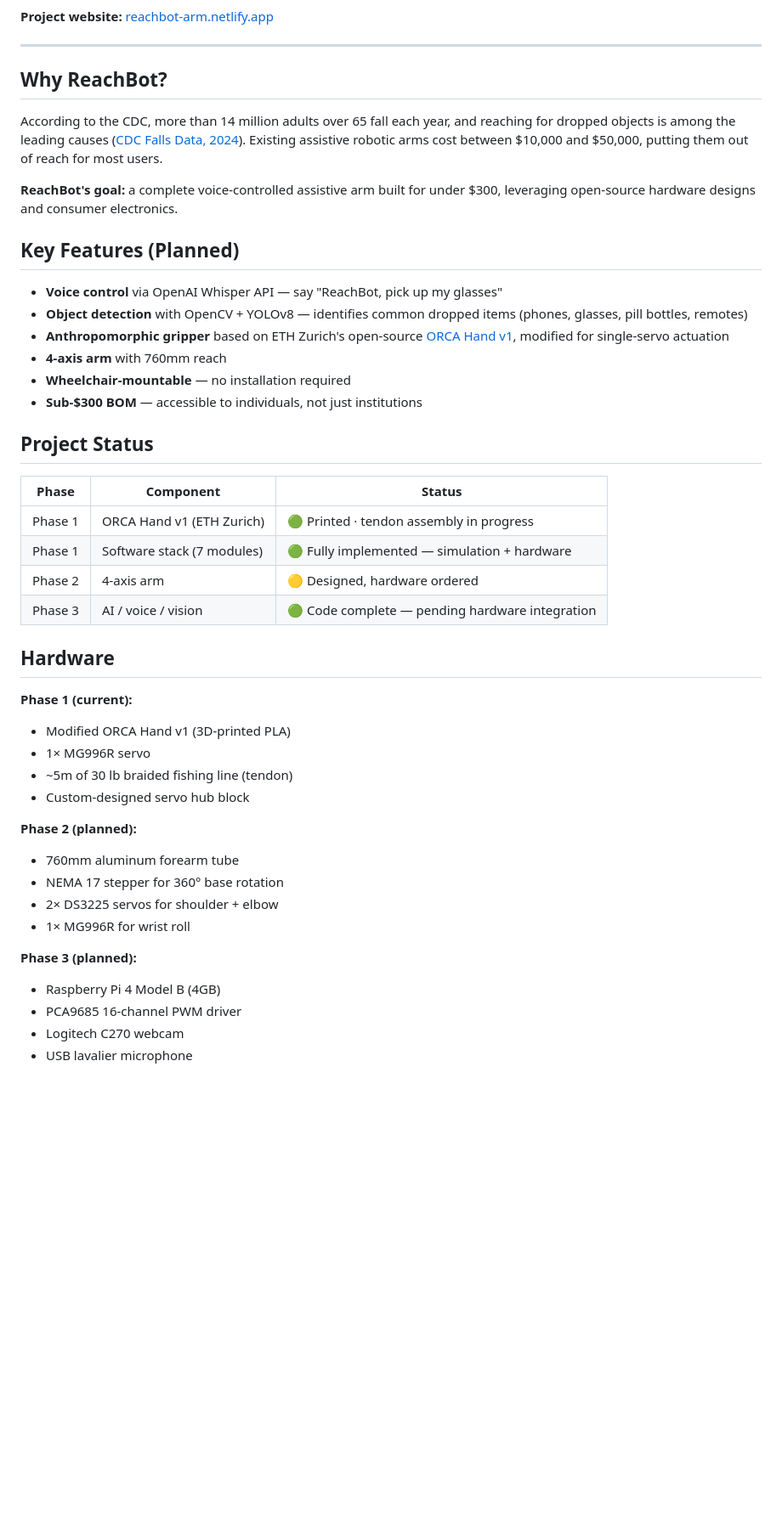
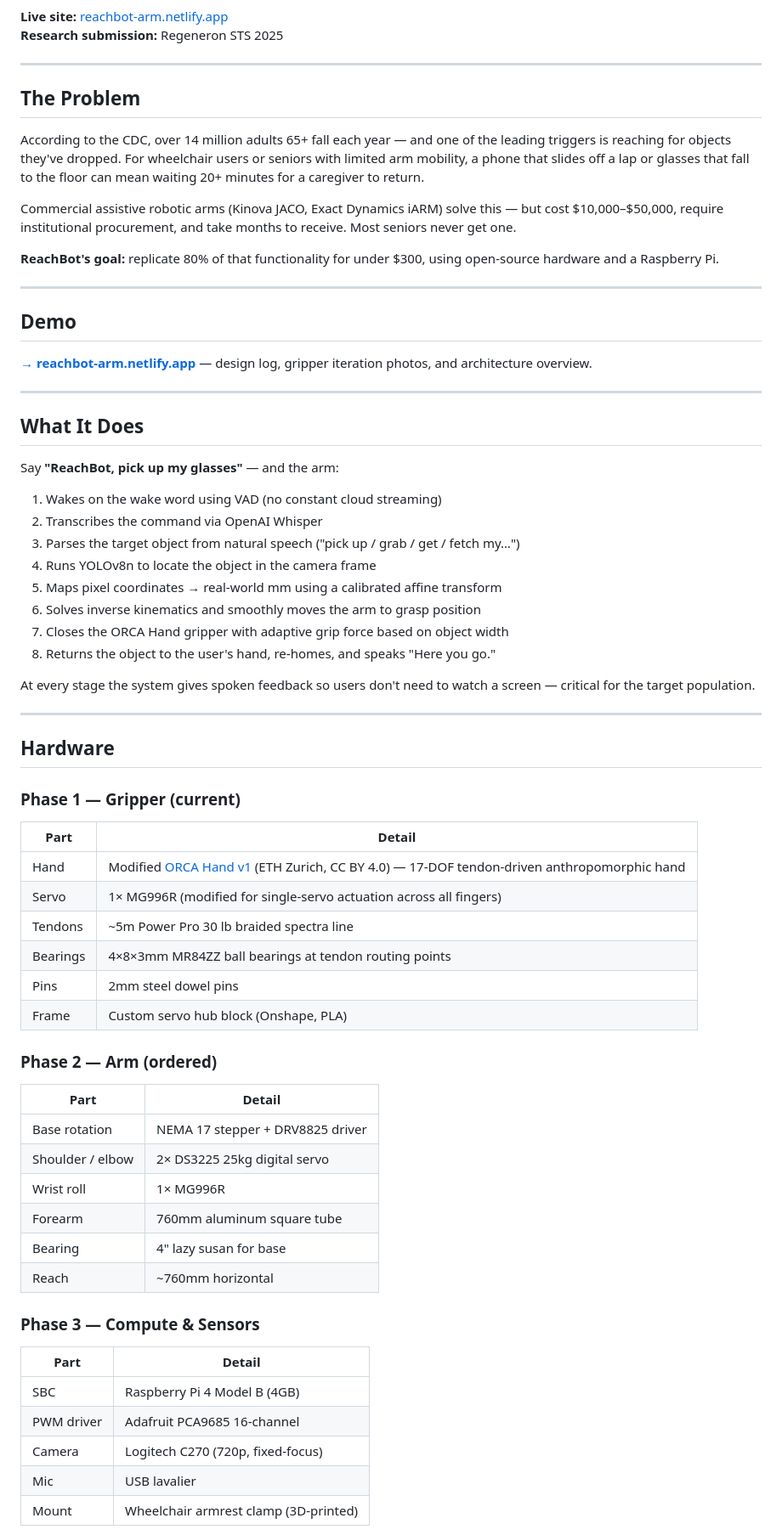
Before and after one commit to anshjaitly/reachbot, a Markdown page: README.md, the part around one of its changes. Shown at 85% size. GitHub-like rendering; blank space fills up the shorter version.

```diff
--- a/README.md
+++ b/README.md
@@ -8,49 +9,74 @@
 [![Status](https://img.shields.io/badge/status-ORCA%20Hand%20assembled-green.svg)]()
 
-**Project website:** [reachbot-arm.netlify.app](https://reachbot-arm.netlify.app/)
+**Live site:** [reachbot-arm.netlify.app](https://reachbot-arm.netlify.app/)
+**Research submission:** Regeneron STS 2025
 
 ---
 
-## Why ReachBot?
+## The Problem
 
-According to the CDC, more than 14 million adults over 65 fall each year, and reaching for dropped objects is among the leading causes ([CDC Falls Data, 2024](https://www.cdc.gov/falls/data-research/index.html)). Existing assistive robotic arms cost between $10,000 and $50,000, putting them out of reach for most users.
+According to the CDC, over 14 million adults 65+ fall each year — and one of the leading triggers is reaching for objects they've dropped. For wheelchair users or seniors with limited arm mobility, a phone that slides off a lap or glasses that fall to the floor can mean waiting 20+ minutes for a caregiver to return.
 
-**ReachBot's goal:** a complete voice-controlled assistive arm built for under $300, leveraging open-source hardware designs and consumer electronics.
+Commercial assistive robotic arms (Kinova JACO, Exact Dynamics iARM) solve this — but cost $10,000–$50,000, require institutional procurement, and take months to receive. Most seniors never get one.
 
-## Key Features (Planned)
+**ReachBot's goal:** replicate 80% of that functionality for under $300, using open-source hardware and a Raspberry Pi.
 
-- **Voice control** via OpenAI Whisper API — say "ReachBot, pick up my glasses"
-- **Object detection** with OpenCV + YOLOv8 — identifies common dropped items (phones, glasses, pill bottles, remotes)
-- **Anthropomorphic gripper** based on ETH Zurich's open-source [ORCA Hand v1](https://srl.ethz.ch/orcahand.html), modified for single-servo actuation
-- **4-axis arm** with 760mm reach
-- **Wheelchair-mountable** — no installation required
-- **Sub-$300 BOM** — accessible to individuals, not just institutions
+---
 
-## Project Status
+## Demo
 
-| Phase | Component | Status |
-|-------|-----------|--------|
-| Phase 1 | ORCA Hand v1 (ETH Zurich) | 🟢 Printed · tendon assembly in progress |
-| Phase 1 | Software stack (7 modules) | 🟢 Fully implemented — simulation + hardware |
-| Phase 2 | 4-axis arm | 🟡 Designed, hardware ordered |
-| Phase 3 | AI / voice / vision | 🟢 Code complete — pending hardware integration |
+**[→ reachbot-arm.netlify.app](https://reachbot-arm.netlify.app/)** — design log, gripper iteration photos, and architecture overview.
+
+---
+
+## What It Does
+
+Say **"ReachBot, pick up my glasses"** — and the arm:
+
+1. Wakes on the wake word using VAD (no constant cloud streaming)
+2. Transcribes the command via OpenAI Whisper
+3. Parses the target object from natural speech ("pick up / grab / get / fetch my…")
+4. Runs YOLOv8n to locate the object in the camera frame
+5. Maps pixel coordinates → real-world mm using a calibrated affine transform
+6. Solves inverse kinematics and smoothly moves the arm to grasp position
+7. Closes the ORCA Hand gripper with adaptive grip force based on object width
+8. Returns the object to the user's hand, re-homes, and speaks "Here you go."
+
+At every stage the system gives spoken feedback so users don't need to watch a screen — critical for the target population.
+
+---
 
 ## Hardware
 
-**Phase 1 (current):**
-- Modified ORCA Hand v1 (3D-printed PLA)
-- 1× MG996R servo
-- ~5m of 30 lb braided fishing line (tendon)
-- Custom-designed servo hub block
+### Phase 1 — Gripper (current)
 
-**Phase 2 (planned):**
-- 760mm aluminum forearm tube
-- NEMA 17 stepper for 360° base rotation
-- 2× DS3225 servos for shoulder + elbow
-- 1× MG996R for wrist roll
+| Part | Detail |
+|------|--------|
+| Hand | Modified [ORCA Hand v1](https://srl.ethz.ch/orcahand.html) (ETH Zurich, CC BY 4.0) — 17-DOF tendon-driven anthropomorphic hand |
+| Servo | 1× MG996R (modified for single-servo actuation across all fingers) |
+| Tendons | ~5m Power Pro 30 lb braided spectra line |
+| Bearings | 4×8×3mm MR84ZZ ball bearings at tendon routing points |
+| Pins | 2mm steel dowel pins |
+| Frame | Custom servo hub block (Onshape, PLA) |
 
-**Phase 3 (planned):**
-- Raspberry Pi 4 Model B (4GB)
-- PCA9685 16-channel PWM driver
-- Logitech C270 webcam
-- USB lavalier microphone
+### Phase 2 — Arm (ordered)
+
+| Part | Detail |
+|------|--------|
+| Base rotation | NEMA 17 stepper + DRV8825 driver |
+| Shoulder / elbow | 2× DS3225 25kg digital servo |
+| Wrist roll | 1× MG996R |
+| Forearm | 760mm aluminum square tube |
+| Bearing | 4" lazy susan for base |
+| Reach | ~760mm horizontal |
+
+### Phase 3 — Compute & Sensors
+
+| Part | Detail |
+|------|--------|
+| SBC | Raspberry Pi 4 Model B (4GB) |
+| PWM driver | Adafruit PCA9685 16-channel |
+| Camera | Logitech C270 (720p, fixed-focus) |
+| Mic | USB lavalier |
+| Mount | Wheelchair armrest clamp (3D-printed) |
+
```
Also changed, not shown: other parts of README.md (+149 -53 lines).
